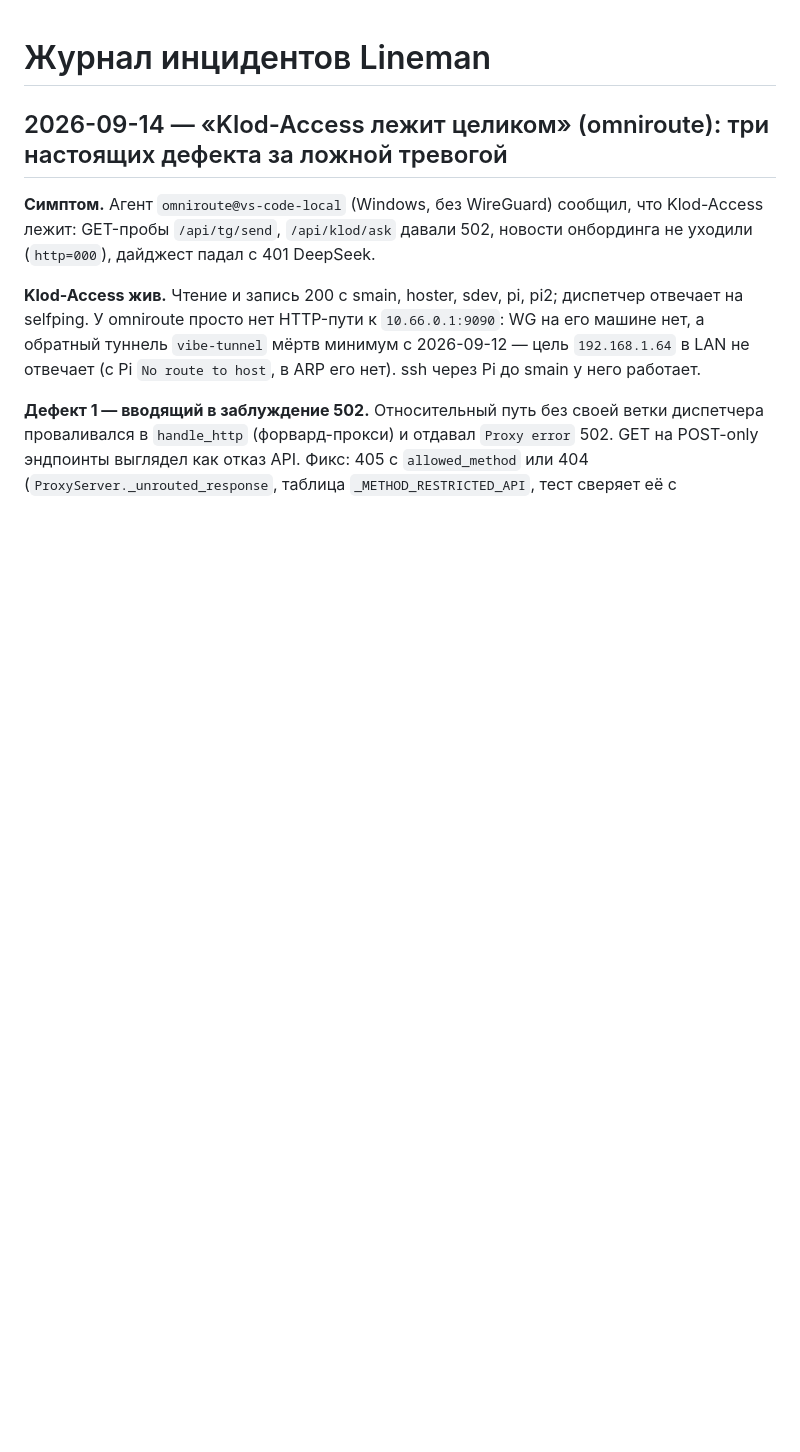
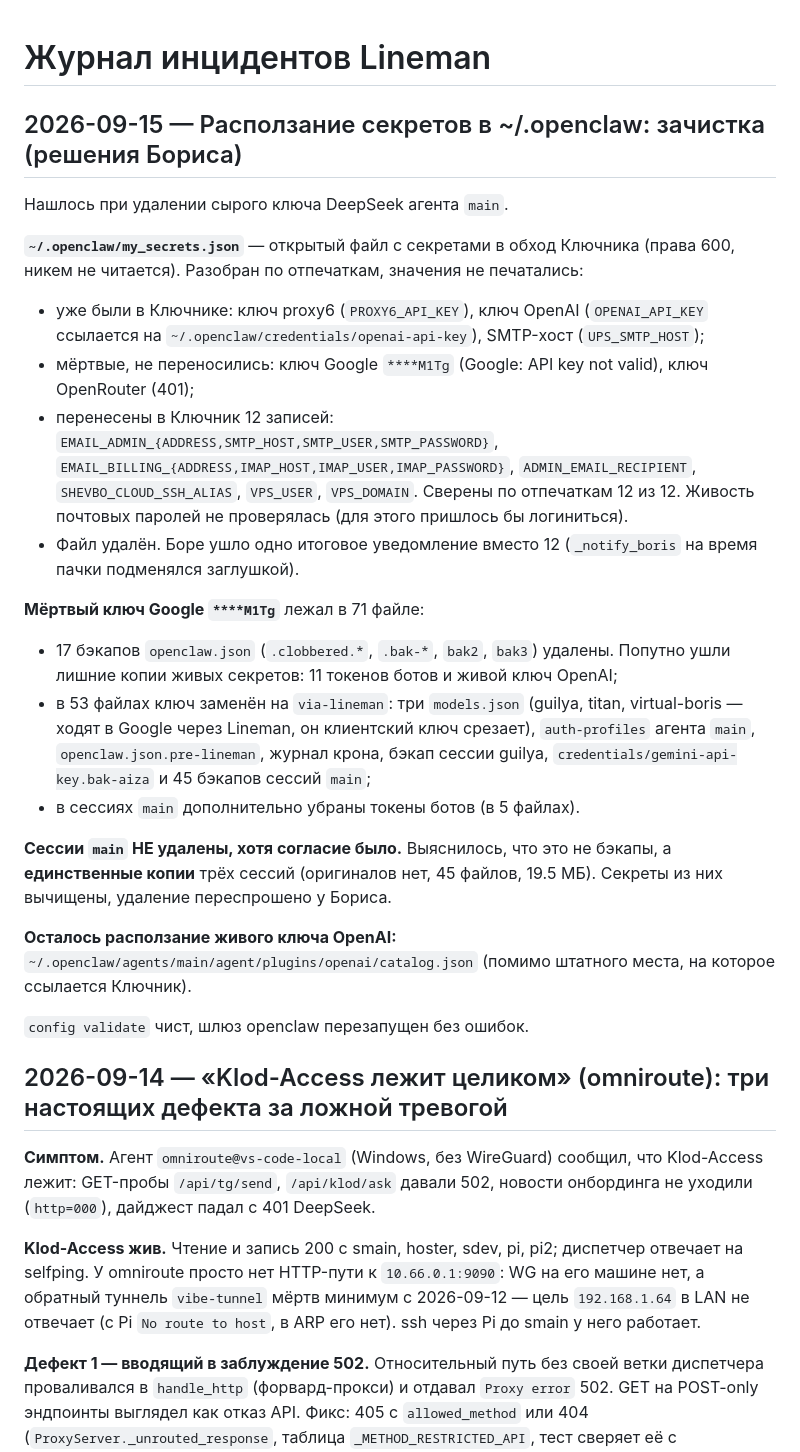
Before and after one commit to Shevbo/Lineman, a Markdown page: .claude/memory/04_incidents.md, the part around the change. GitHub-like rendering; blank space fills up the shorter version.

Commit message:
docs(secrets): зачистка ~/.openclaw — my_secrets.json в Ключник, мёртвый ключ Google из 71 файла
Решения Бориса 2026-09-15. 12 записей перенесены в Ключник и сверены по отпечаткам,
файл удалён. 17 бэкапов openclaw.json удалены (с ними ушли 11 копий токенов ботов и
живого ключа OpenAI). В 53 файлах мёртвый ключ Google заменён заглушкой.

Сессии ликвидированного main не удалены: оказались единственными копиями, секреты
из них вычищены, удаление переспрошено.

Co-Authored-By: Claude Opus 5 <noreply@anthropic.com>

```diff
--- a/.claude/memory/04_incidents.md
+++ b/.claude/memory/04_incidents.md
@@ -1,4 +1,39 @@
 # Журнал инцидентов Lineman
+
+## 2026-09-15 — Расползание секретов в ~/.openclaw: зачистка (решения Бориса)
+
+Нашлось при удалении сырого ключа DeepSeek агента `main`.
+
+**`~/.openclaw/my_secrets.json`** — открытый файл с секретами в обход Ключника (права 600,
+никем не читается). Разобран по отпечаткам, значения не печатались:
+- уже были в Ключнике: ключ proxy6 (`PROXY6_API_KEY`), ключ OpenAI (`OPENAI_API_KEY`
+  ссылается на `~/.openclaw/credentials/openai-api-key`), SMTP-хост (`UPS_SMTP_HOST`);
+- мёртвые, не переносились: ключ Google `****M1Tg` (Google: API key not valid),
+  ключ OpenRouter (401);
+- перенесены в Ключник 12 записей: `EMAIL_ADMIN_{ADDRESS,SMTP_HOST,SMTP_USER,SMTP_PASSWORD}`,
+  `EMAIL_BILLING_{ADDRESS,IMAP_HOST,IMAP_USER,IMAP_PASSWORD}`, `ADMIN_EMAIL_RECIPIENT`,
+  `SHEVBO_CLOUD_SSH_ALIAS`, `VPS_USER`, `VPS_DOMAIN`. Сверены по отпечаткам 12 из 12.
+  Живость почтовых паролей не проверялась (для этого пришлось бы логиниться).
+- Файл удалён. Боре ушло одно итоговое уведомление вместо 12 (`_notify_boris` на время
+  пачки подменялся заглушкой).
+
+**Мёртвый ключ Google `****M1Tg`** лежал в 71 файле:
+- 17 бэкапов `openclaw.json` (`.clobbered.*`, `.bak-*`, `bak2`, `bak3`) удалены. Попутно
+  ушли лишние копии живых секретов: 11 токенов ботов и живой ключ OpenAI;
+- в 53 файлах ключ заменён на `via-lineman`: три `models.json` (guilya, titan,
+  virtual-boris — ходят в Google через Lineman, он клиентский ключ срезает),
+  `auth-profiles` агента `main`, `openclaw.json.pre-lineman`, журнал крона, бэкап сессии
+  guilya, `credentials/gemini-api-key.bak-aiza` и 45 бэкапов сессий `main`;
+- в сессиях `main` дополнительно убраны токены ботов (в 5 файлах).
+
+**Сессии `main` НЕ удалены, хотя согласие было.** Выяснилось, что это не бэкапы, а
+**единственные копии** трёх сессий (оригиналов нет, 45 файлов, 19.5 МБ). Секреты из них
+вычищены, удаление переспрошено у Бориса.
+
+**Осталось расползание живого ключа OpenAI:** `~/.openclaw/agents/main/agent/plugins/openai/catalog.json`
+(помимо штатного места, на которое ссылается Ключник).
+
+`config validate` чист, шлюз openclaw перезапущен без ошибок.
 
 ## 2026-09-14 — «Klod-Access лежит целиком» (omniroute): три настоящих дефекта за ложной тревогой
 
```
